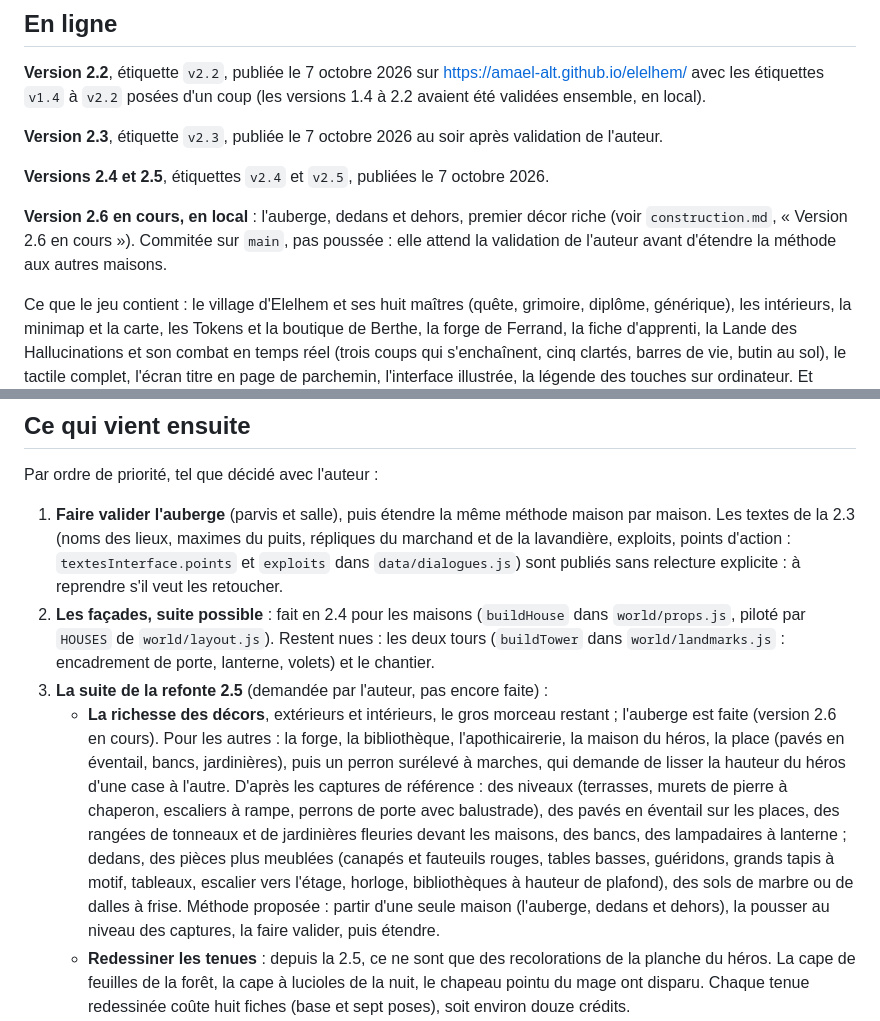
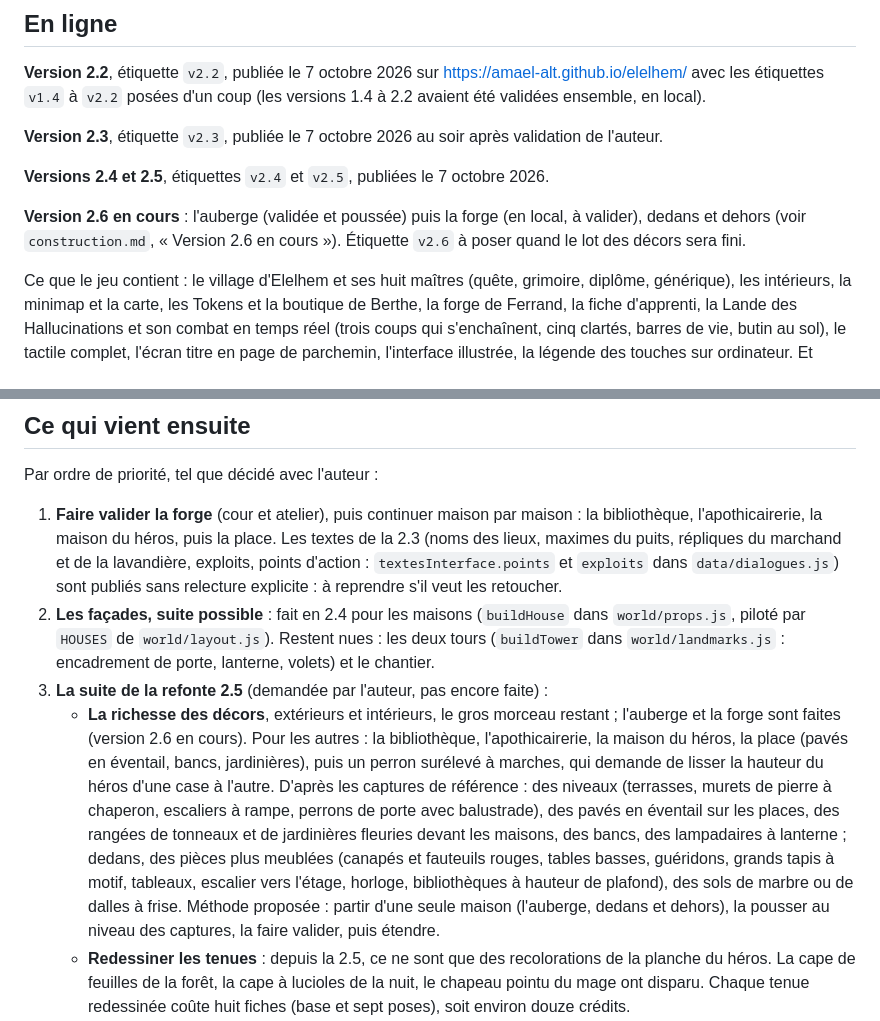
Before and after one commit to Amael-alt/elelhem, a Markdown page: docs/suite.md, 2 parts joined by grey strips. Drawn GitHub-style.

```diff
--- a/docs/suite.md
+++ b/docs/suite.md
@@ -10,7 +10,7 @@
 
 **Versions 2.4 et 2.5**, étiquettes `v2.4` et `v2.5`, publiées le 7 octobre 2026.
 
-**Version 2.6 en cours, en local** : l'auberge, dedans et dehors, premier décor riche (voir `construction.md`, « Version 2.6 en cours »). Commitée sur `main`, pas poussée : elle attend la validation de l'auteur avant d'étendre la méthode aux autres maisons.
+**Version 2.6 en cours** : l'auberge (validée et poussée) puis la forge (en local, à valider), dedans et dehors (voir `construction.md`, « Version 2.6 en cours »). Étiquette `v2.6` à poser quand le lot des décors sera fini.
 
 Ce que le jeu contient : le village d'Elelhem et ses huit maîtres (quête, grimoire, diplôme, générique), les intérieurs, la minimap et la carte, les Tokens et la boutique de Berthe, la forge de Ferrand, la fiche d'apprenti, la Lande des Hallucinations et son combat en temps réel (trois coups qui s'enchaînent, cinq clartés, barres de vie, butin au sol), le tactile complet, l'écran titre en page de parchemin, l'interface illustrée, la légende des touches sur ordinateur. Et depuis la 2.3 : le village de 56 × 42 cases avec le marché, le verger, le lavoir et le terrain d'entraînement, le marchand et la lavandière, les points d'action du village (`game/spots.js`), les étincelles cachées, les exploits (`game/exploits.js`), le coffre et la tenue de la cascade, la carte illustrée.
 
@@ -39,10 +39,10 @@ Tout se vérifie dans un navigateur, sur le serveur local (`npx -y http-server .
 
 Par ordre de priorité, tel que décidé avec l'auteur :
 
-1. **Faire valider l'auberge** (parvis et salle), puis étendre la même méthode maison par maison. Les textes de la 2.3 (noms des lieux, maximes du puits, répliques du marchand et de la lavandière, exploits, points d'action : `textesInterface.points` et `exploits` dans `data/dialogues.js`) sont publiés sans relecture explicite : à reprendre s'il veut les retoucher.
+1. **Faire valider la forge** (cour et atelier), puis continuer maison par maison : la bibliothèque, l'apothicairerie, la maison du héros, puis la place. Les textes de la 2.3 (noms des lieux, maximes du puits, répliques du marchand et de la lavandière, exploits, points d'action : `textesInterface.points` et `exploits` dans `data/dialogues.js`) sont publiés sans relecture explicite : à reprendre s'il veut les retoucher.
 2. **Les façades, suite possible** : fait en 2.4 pour les maisons (`buildHouse` dans `world/props.js`, piloté par `HOUSES` de `world/layout.js`). Restent nues : les deux tours (`buildTower` dans `world/landmarks.js` : encadrement de porte, lanterne, volets) et le chantier.
 3. **La suite de la refonte 2.5** (demandée par l'auteur, pas encore faite) :
-   - **La richesse des décors**, extérieurs et intérieurs, le gros morceau restant ; l'auberge est faite (version 2.6 en cours). Pour les autres : la forge, la bibliothèque, l'apothicairerie, la maison du héros, la place (pavés en éventail, bancs, jardinières), puis un perron surélevé à marches, qui demande de lisser la hauteur du héros d'une case à l'autre. D'après les captures de référence : des niveaux (terrasses, murets de pierre à chaperon, escaliers à rampe, perrons de porte avec balustrade), des pavés en éventail sur les places, des rangées de tonneaux et de jardinières fleuries devant les maisons, des bancs, des lampadaires à lanterne ; dedans, des pièces plus meublées (canapés et fauteuils rouges, tables basses, guéridons, grands tapis à motif, tableaux, escalier vers l'étage, horloge, bibliothèques à hauteur de plafond), des sols de marbre ou de dalles à frise. Méthode proposée : partir d'une seule maison (l'auberge, dedans et dehors), la pousser au niveau des captures, la faire valider, puis étendre.
+   - **La richesse des décors**, extérieurs et intérieurs, le gros morceau restant ; l'auberge et la forge sont faites (version 2.6 en cours). Pour les autres : la bibliothèque, l'apothicairerie, la maison du héros, la place (pavés en éventail, bancs, jardinières), puis un perron surélevé à marches, qui demande de lisser la hauteur du héros d'une case à l'autre. D'après les captures de référence : des niveaux (terrasses, murets de pierre à chaperon, escaliers à rampe, perrons de porte avec balustrade), des pavés en éventail sur les places, des rangées de tonneaux et de jardinières fleuries devant les maisons, des bancs, des lampadaires à lanterne ; dedans, des pièces plus meublées (canapés et fauteuils rouges, tables basses, guéridons, grands tapis à motif, tableaux, escalier vers l'étage, horloge, bibliothèques à hauteur de plafond), des sols de marbre ou de dalles à frise. Méthode proposée : partir d'une seule maison (l'auberge, dedans et dehors), la pousser au niveau des captures, la faire valider, puis étendre.
    - **Redessiner les tenues** : depuis la 2.5, ce ne sont que des recolorations de la planche du héros. La cape de feuilles de la forêt, la cape à lucioles de la nuit, le chapeau pointu du mage ont disparu. Chaque tenue redessinée coûte huit fiches (base et sept poses), soit environ douze crédits.
    - **Les coups en diagonale** : dessinés en quatre directions seulement, le héros se tourne avant de frapper. Les dessiner en trois-quarts coûterait douze fiches de plus.
    - **Les portraits** restent ceux de la version 1.4, dans leur style d'illustration ; à revoir si l'auteur les veut plus proches des captures.
```
Also changed, not shown: docs/construction.md (+5 -1 lines).
